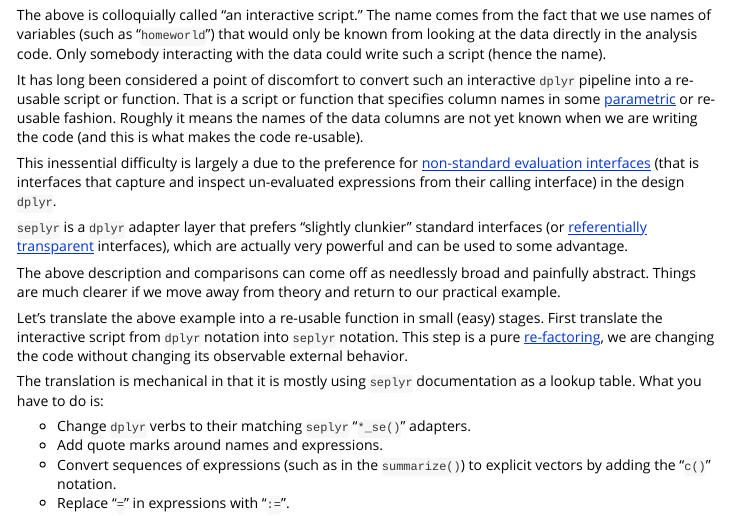
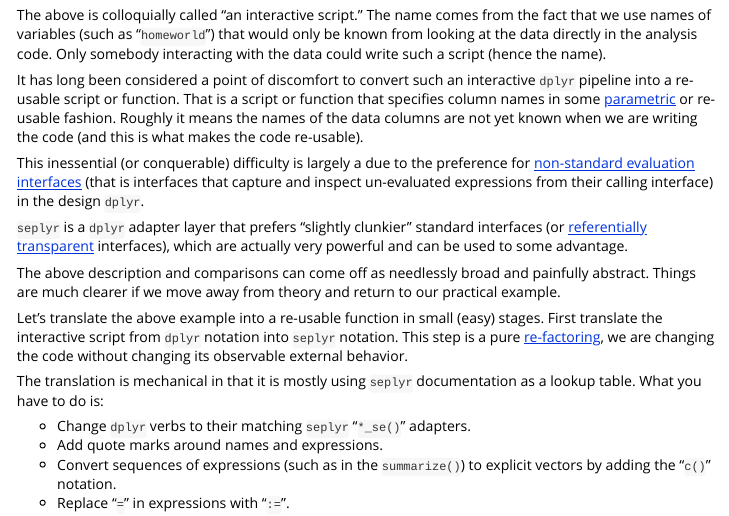
Before and after one commit to WinVector/seplyr, an R Markdown document (vignettes/using_seplyr.Rmd): the page in a window 1100 px wide, from 950 px down. Rendered offline with R 4.5, knitr and Pandoc, with nearby package versions.

Commit message:
edit vignette

```diff
--- a/vignettes/using_seplyr.Rmd
+++ b/vignettes/using_seplyr.Rmd
@@ -33,7 +33,7 @@ The above is colloquially called "an interactive script."  The name comes from t
 
 It has long been considered a point of discomfort to convert such an interactive `dplyr` pipeline into a re-usable script or function.  That is a script or function that specifies column names in some [parametric](http://www.win-vector.com/blog/2017/04/programming-over-r/) or re-usable fashion. Roughly it means the names of the data columns are not yet known when we are writing the code (and this is what makes the code re-usable).
 
-This inessential difficulty is largely a due to the preference for [non-standard evaluation interfaces](http://adv-r.had.co.nz/Computing-on-the-language.html) (that is interfaces that capture and inspect un-evaluated expressions from their calling interface) in the design `dplyr`.
+This inessential (or conquerable) difficulty is largely a due to the preference for [non-standard evaluation interfaces](http://adv-r.had.co.nz/Computing-on-the-language.html) (that is interfaces that capture and inspect un-evaluated expressions from their calling interface) in the design `dplyr`.
 
 `seplyr` is a `dplyr` adapter layer that prefers "slightly clunkier" standard interfaces (or [referentially transparent](https://en.wikipedia.org/wiki/Referential_transparency) interfaces), which are actually very powerful and can be used to some advantage.
 
```
